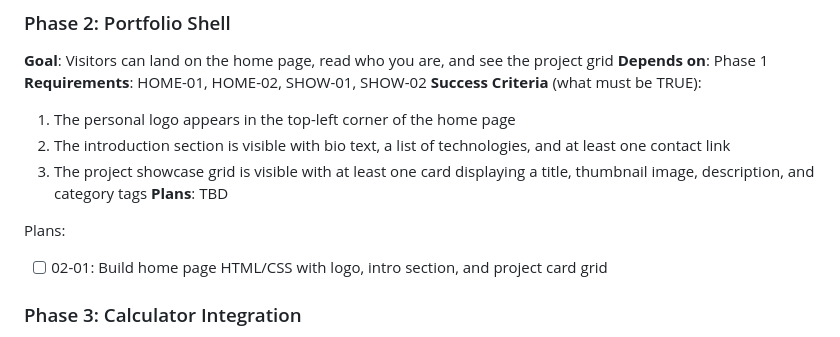
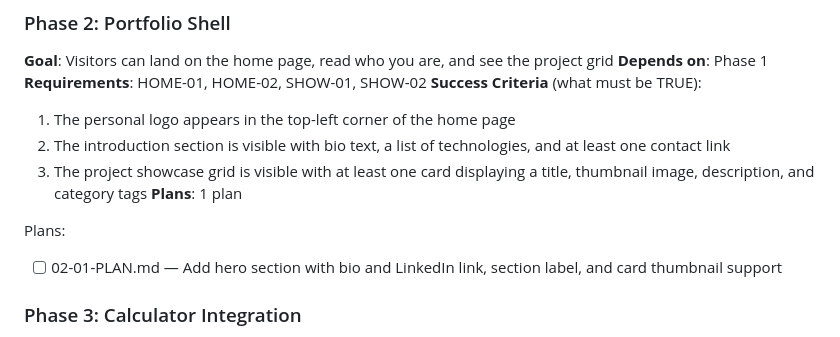
Before and after one commit to jxgoh004/jun-xian-project, a Markdown page: .planning/ROADMAP.md, the part around the change. Drawn GitHub-style.

Commit message:
docs(02-portfolio-shell): create phase plan

```diff
--- a/.planning/ROADMAP.md
+++ b/.planning/ROADMAP.md
@@ -41,10 +41,10 @@ Plans:
   1. The personal logo appears in the top-left corner of the home page
   2. The introduction section is visible with bio text, a list of technologies, and at least one contact link
   3. The project showcase grid is visible with at least one card displaying a title, thumbnail image, description, and category tags
-**Plans**: TBD
+**Plans**: 1 plan
 
 Plans:
-- [ ] 02-01: Build home page HTML/CSS with logo, intro section, and project card grid
+- [ ] 02-01-PLAN.md — Add hero section with bio and LinkedIn link, section label, and card thumbnail support
 
 ### Phase 3: Calculator Integration
 **Goal**: Visitors can click the intrinsic value calculator card and use the full calculator without leaving the site, and can return home via the logo
```
Also changed, not shown: 1 other file.
